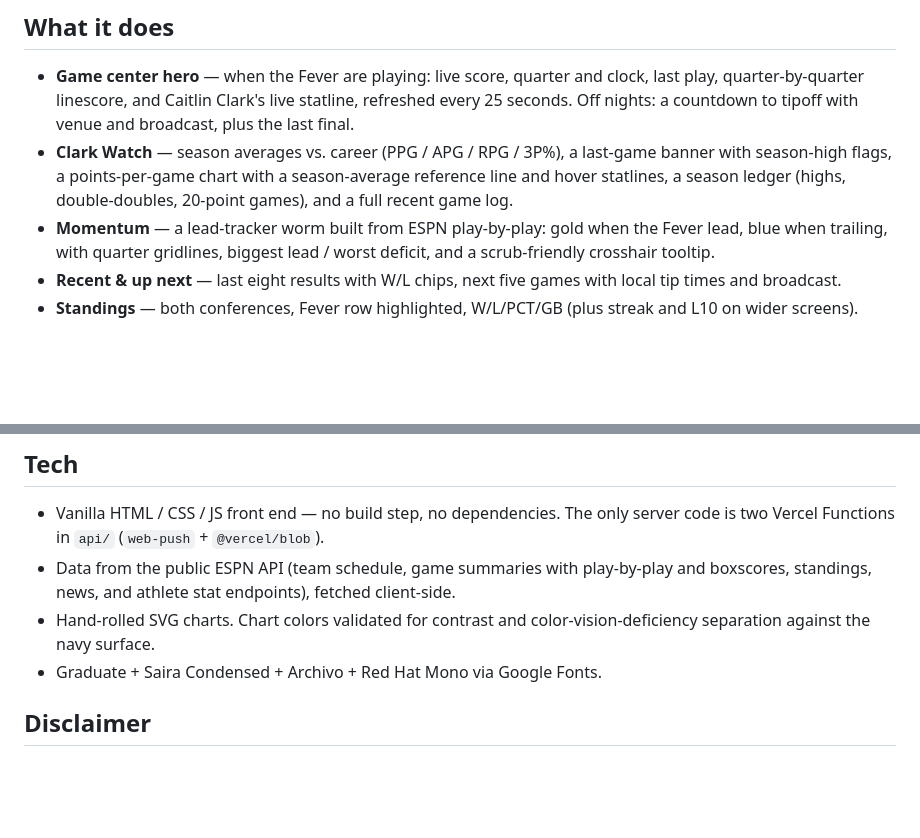
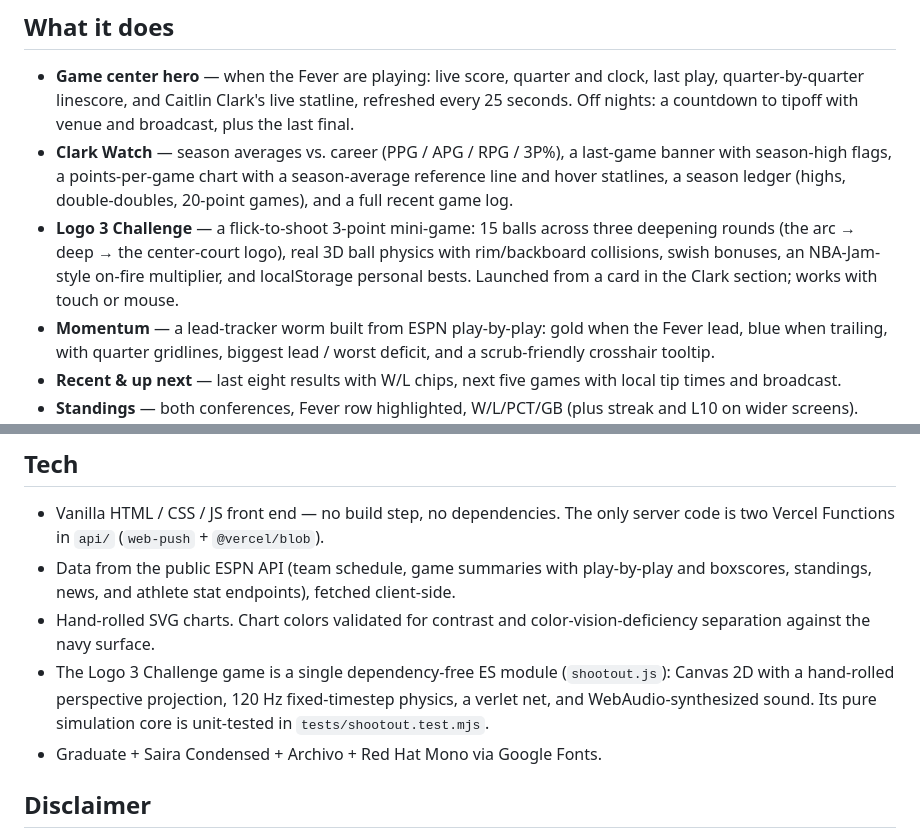
Before and after one commit to jrsherlock/CC-Tracker, a Markdown page: README.md, 2 parts joined by grey strips. Rendered like a GitHub page; blank space fills up the shorter version.

Commit message:
Document the Logo 3 Challenge mini-game in the README

```diff
--- a/README.md
+++ b/README.md
@@ -6,6 +6,7 @@ A live, single-page Indiana Fever game tracker with a dedicated Caitlin Clark se
 
 - **Game center hero** — when the Fever are playing: live score, quarter and clock, last play, quarter-by-quarter linescore, and Caitlin Clark's live statline, refreshed every 25 seconds. Off nights: a countdown to tipoff with venue and broadcast, plus the last final.
 - **Clark Watch** — season averages vs. career (PPG / APG / RPG / 3P%), a last-game banner with season-high flags, a points-per-game chart with a season-average reference line and hover statlines, a season ledger (highs, double-doubles, 20-point games), and a full recent game log.
+- **Logo 3 Challenge** — a flick-to-shoot 3-point mini-game: 15 balls across three deepening rounds (the arc → deep → the center-court logo), real 3D ball physics with rim/backboard collisions, swish bonuses, an NBA-Jam-style on-fire multiplier, and localStorage personal bests. Launched from a card in the Clark section; works with touch or mouse.
 - **Momentum** — a lead-tracker worm built from ESPN play-by-play: gold when the Fever lead, blue when trailing, with quarter gridlines, biggest lead / worst deficit, and a scrub-friendly crosshair tooltip.
 - **Recent & up next** — last eight results with W/L chips, next five games with local tip times and broadcast.
 - **Standings** — both conferences, Fever row highlighted, W/L/PCT/GB (plus streak and L10 on wider screens).
@@ -49,6 +50,7 @@ python3 -m http.server 8000
   server code is two Vercel Functions in `api/` (`web-push` + `@vercel/blob`).
 - Data from the public ESPN API (team schedule, game summaries with play-by-play and boxscores, standings, news, and athlete stat endpoints), fetched client-side.
 - Hand-rolled SVG charts. Chart colors validated for contrast and color-vision-deficiency separation against the navy surface.
+- The Logo 3 Challenge game is a single dependency-free ES module (`shootout.js`): Canvas 2D with a hand-rolled perspective projection, 120 Hz fixed-timestep physics, a verlet net, and WebAudio-synthesized sound. Its pure simulation core is unit-tested in `tests/shootout.test.mjs`.
 - Graduate + Saira Condensed + Archivo + Red Hat Mono via Google Fonts.
 
 ## Disclaimer
```
